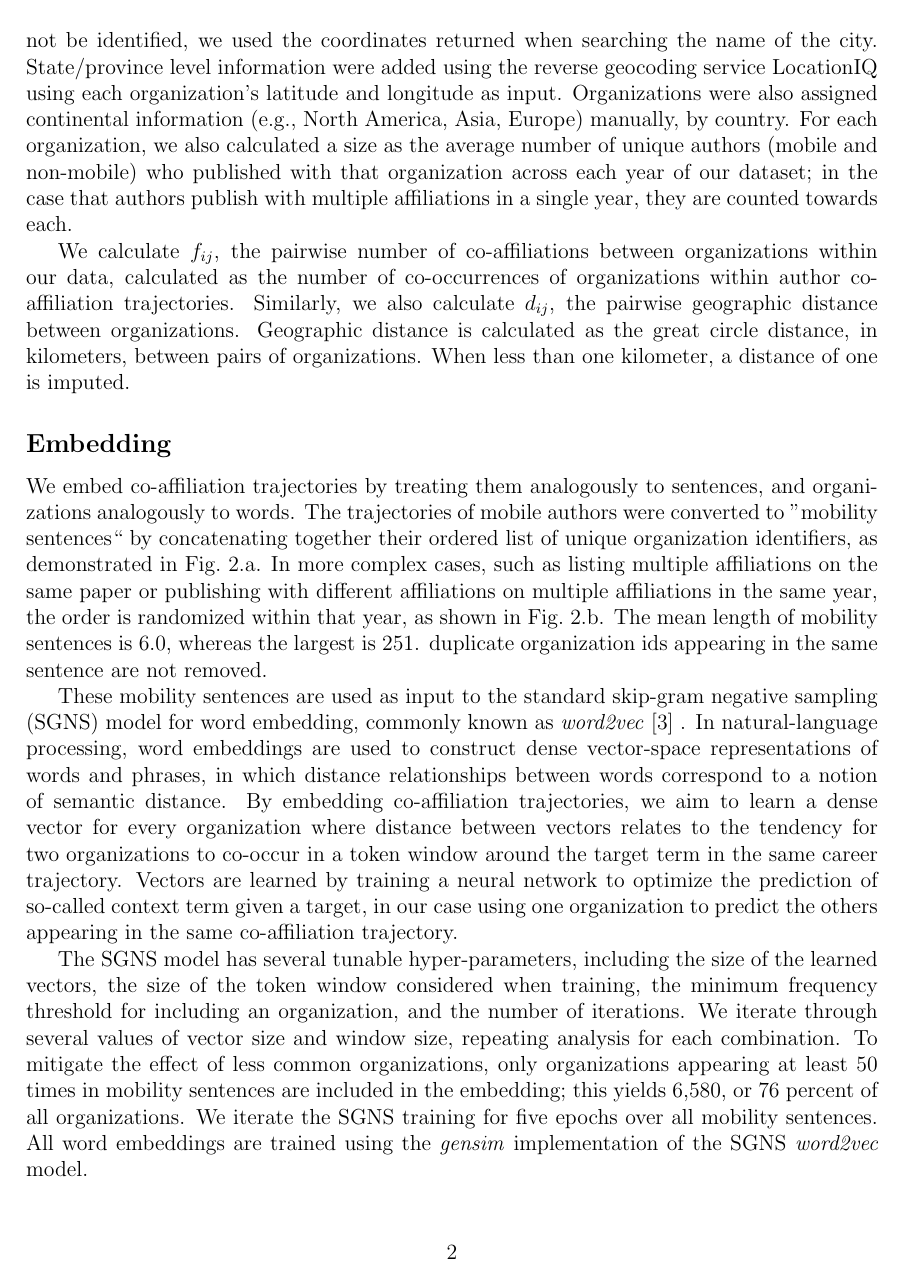
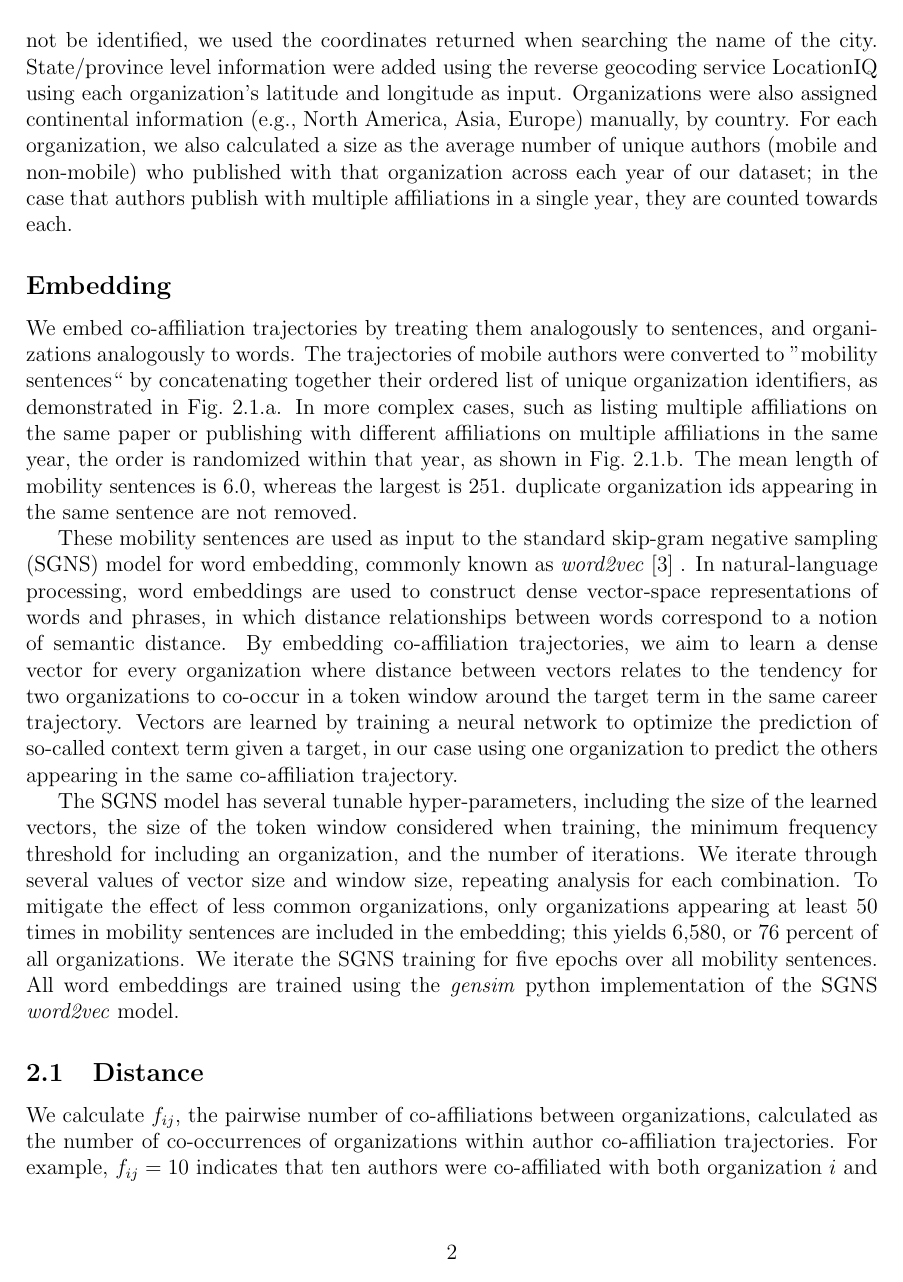
Before and after one commit to murrayds/sci-mobility-emb, a LaTeX document (paper/current/main.tex): page 2 of 4. Compiled offline with pdfLaTeX.

Commit message:
Added distance subsection, move para accordingly

```diff
--- a/paper/current/main.tex
+++ b/paper/current/main.tex
@@ -92,11 +92,6 @@ Organizations were also assigned continental information (e.g., North America, A
 For each organization, we also calculated a size as the average number of unique authors (mobile and non-mobile) who published with that organization across each year of our dataset;
 in the case that authors publish with multiple affiliations in a single year, they are counted towards each.
 
-%% Distance calculations
-We calculate $f_{ij}$, the pairwise number of co-affiliations between organizations within our data, calculated as the number of co-occurrences of organizations within author co-affiliation trajectories.
-Similarly, we also calculate $d_{ij}$, the pairwise geographic distance between organizations.
-Geographic distance is calculated as the great circle distance, in kilometers, between pairs of organizations.
-When less than one kilometer, a distance of one is imputed.
 
 \subsection*{Embedding}
 %% Mobility sentences
@@ -119,4 +114,15 @@ We iterate through several values of vector size and window size, repeating anal
 To mitigate the effect of less common organizations, only organizations appearing at least 50 times in mobility sentences are included in the embedding;
 this yields 6,580, or 76 percent of all organizations.
 We iterate the SGNS training for five epochs over all mobility sentences.
-All word embeddings are trained using the \textit{gensim} implementation of the SGNS \textit{word2vec} model.
+All word embeddings are trained using the \textit{gensim} python implementation of the SGNS \textit{word2vec} model.
+
+%
+% Distances subsection
+%
+\subsection{Distance}
+%% Distance calculations
+We calculate $f_{ij}$, the pairwise number of co-affiliations between organizations, calculated as the number of co-occurrences of organizations within author co-affiliation trajectories.
+For example, $f_{ij} = 10$ indicates that ten authors were co-affiliated with both organization $i$ and $j$ between 2008 and 2019, as evidenced from their publications.
+In contrast to traditional mobility studies, all co-affiliations are symmetric, meaning that $f_{ij} = f_{ji}$.
+
+We also calculate two forms of proximity between organizations.
```
Also changed, not shown: paper/current/main.tex (5 more changed lines).
